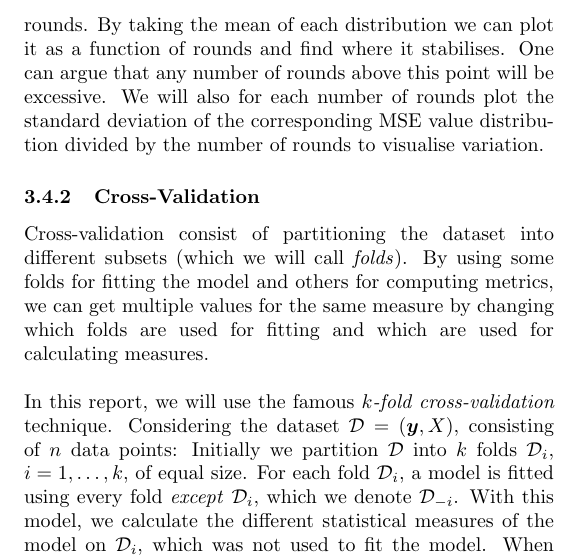
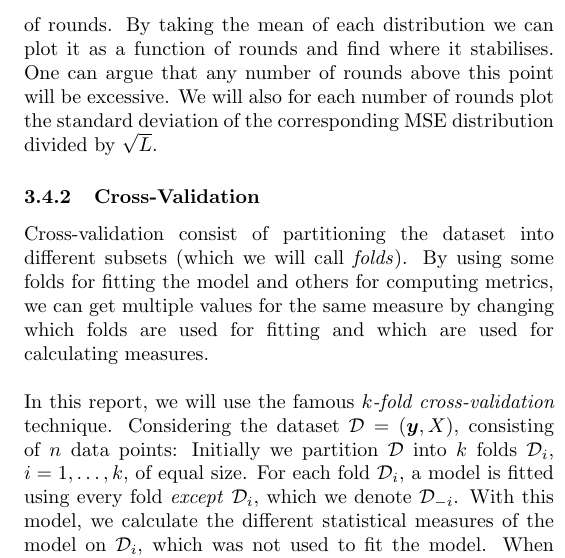
Before and after one commit to hkve/FYS-STK4155, a LaTeX paper (Project1/tex/main.tex): part of one column of page 5 of 16, cut so that both start at the same text. Compiled offline with pdfLaTeX.

Commit message:
before pull

```diff
--- a/Project1/tex/main.tex
+++ b/Project1/tex/main.tex
@@ -290,7 +290,7 @@
             Together with the MSE, the bias and variance of the model are in our case relevant measures for goodness of fit. By implementing bootstrapping we wish to study the bias-variance trade off. Given a model of a certain complexity, we are interested in calculating these measures, not for each bootstrapped model, but across them. Given $L$ number of bootstrap rounds (and corresponding bootstrapped models), we want the bias and variance between all the bootstrapped models at each point compared to the testing data (see Eqs.~\eqref
             {theo:eq:bias and var}). This will create a bias value and variance value for each of the input data points. When evaluating a model of a certain polynomial degree, we found an appropriate measure of the bias and variance for the \textit{entire} model would be the mean across data points.
 
-            When employing bootstrap it is important to find an appropriate number of rounds to preform the resampling. There is a trade-off between getting an accurate distribution of the values and keeping the process computationally feasible. To find the optimal number of rounds we preform bootstrap on the Franke data for a variety of rounds while  calculating the MSE values. In this case we implement polynomial degree $7$ and bootstrap rounds at consant intervals from $30-1000$. There will be a distribution of MSE values for each number of rounds. By taking the mean of each distribution we can plot it as a function of rounds and find where it stabilises. One can argue that any number of rounds above this point will be excessive. We will also for each number of rounds plot the standard deviation of the corresponding MSE value distribution divided by the number of rounds to visualise variation.
+            When employing bootstrap it is important to find an appropriate number of rounds to preform the resampling. There is a trade-off between getting an accurate distribution of the values and keeping the process computationally feasible. To find the optimal number of rounds we preform bootstrap on the Franke data for a variety of rounds while  calculating the MSE values. In this case we implement polynomial degree $7$ and bootstrap rounds at consant intervals from $30-1000$. There will be a distribution of MSE values for each number of rounds. By taking the mean of each distribution we can plot it as a function of rounds and find where it stabilises. One can argue that any number of rounds above this point will be excessive. We will also for each number of rounds plot the standard deviation of the corresponding MSE distribution divided by $\sqrt{L}$.
 
 
         \subsubsection{Cross-Validation}
```
